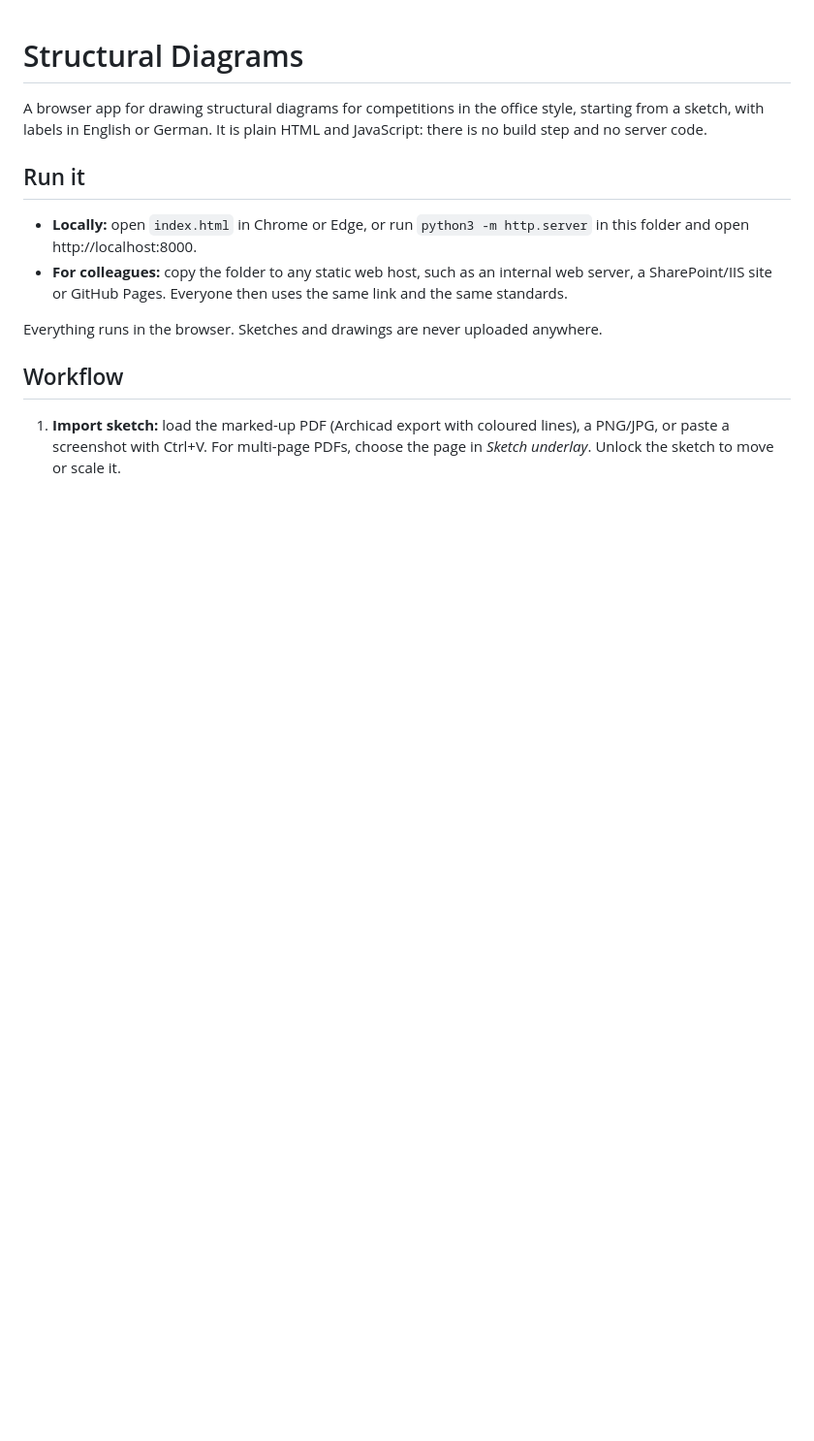
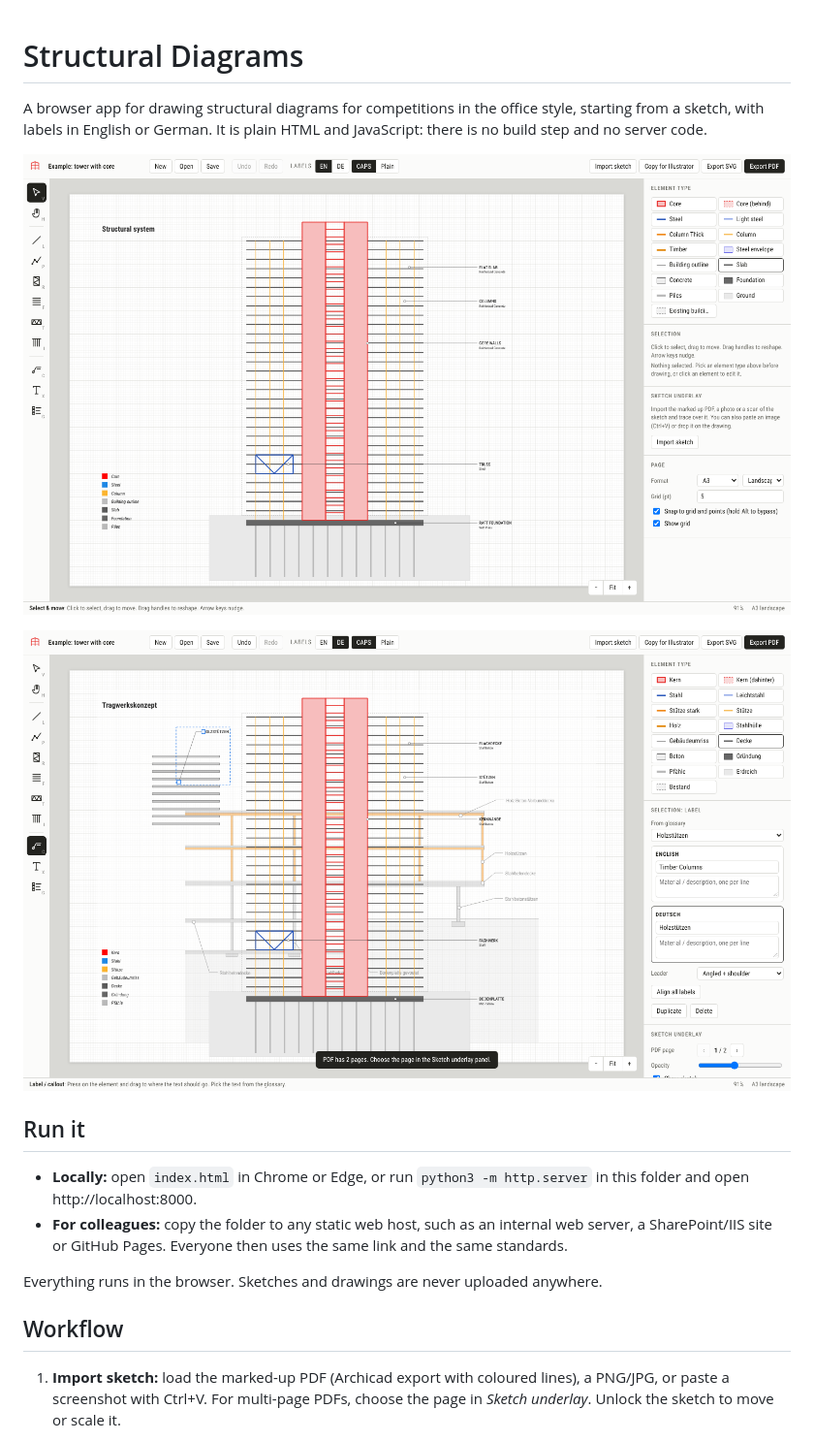
Before and after one commit to mtam-bg/ClaudeTesting, a Markdown page: README.md, the part around the change. Shown at 97% size. GitHub-like rendering; pictures changed too: docs/screenshot-example.png (added), docs/screenshot-sketch-de.png (added); blank space fills up the shorter version.

Commit message:
Add screenshots to README and ignore zip packages
Co-Authored-By: Claude Opus 5.5 <noreply@anthropic.com>
Claude-Session: https://claude.ai/code/session_01VHLC4k2npFvHJrxMJgpUyb

```diff
--- a/README.md
+++ b/README.md
@@ -3,6 +3,10 @@
 A browser app for drawing structural diagrams for competitions in the office
 style, starting from a sketch, with labels in English or German. It is
 plain HTML and JavaScript: there is no build step and no server code.
+
+![Example diagram in the editor](docs/screenshot-example.png)
+
+![German labels with a PDF sketch underneath](docs/screenshot-sketch-de.png)
 
 ## Run it
 
```
Also changed, not shown: 1 other file.
